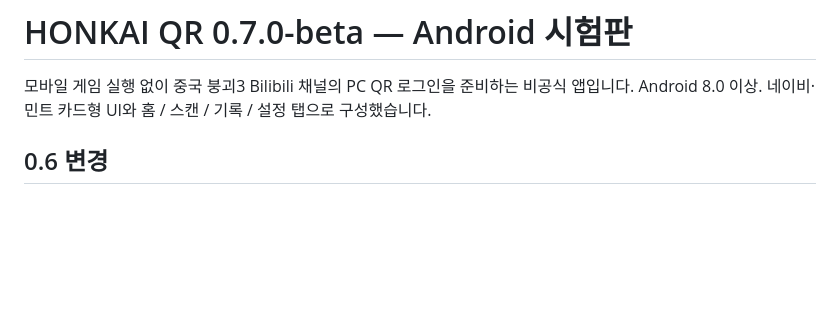
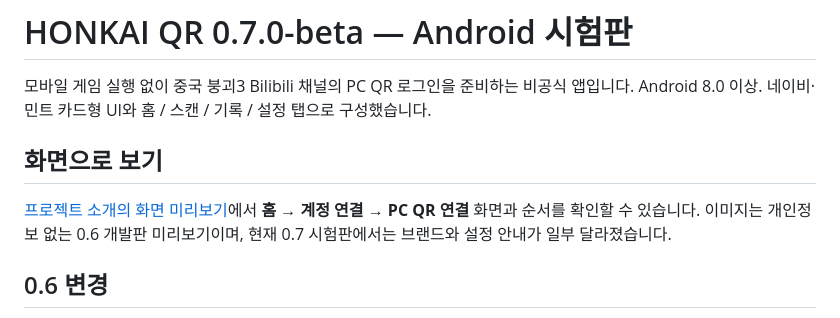
Before and after one commit to anycall6779/HI3CH_loginscanner, a Markdown page: README.ko.md, the part around the change. Rendered like a GitHub page; blank space fills up the shorter version.

```diff
--- a/README.ko.md
+++ b/README.ko.md
@@ -1,6 +1,10 @@
 # HONKAI QR 0.7.0-beta — Android 시험판
 
 모바일 게임 실행 없이 중국 붕괴3 Bilibili 채널의 PC QR 로그인을 준비하는 비공식 앱입니다. Android 8.0 이상. 네이비·민트 카드형 UI와 홈 / 스캔 / 기록 / 설정 탭으로 구성했습니다.
+
+## 화면으로 보기
+
+[프로젝트 소개의 화면 미리보기](README.md#화면-미리보기)에서 **홈 → 계정 연결 → PC QR 연결** 화면과 순서를 확인할 수 있습니다. 이미지는 개인정보 없는 0.6 개발판 미리보기이며, 현재 0.7 시험판에서는 브랜드와 설정 안내가 일부 달라졌습니다.
 
 ## 0.6 변경
 
```
Also changed, not shown: README.md (+85 -13 lines), docs/images/README.md (added, +7 -0 lines), docs/images/account.png (added), docs/images/home.png (added), docs/images/scan.png (added).
